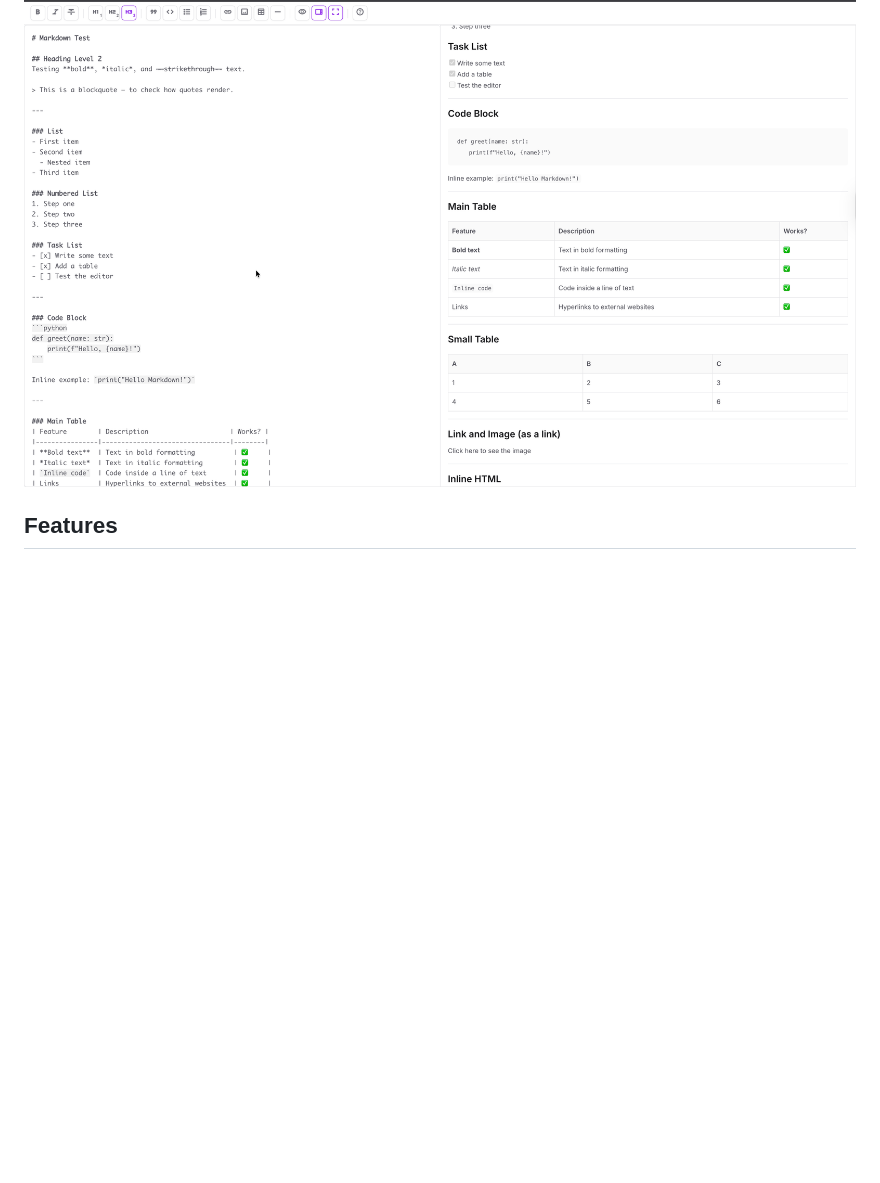
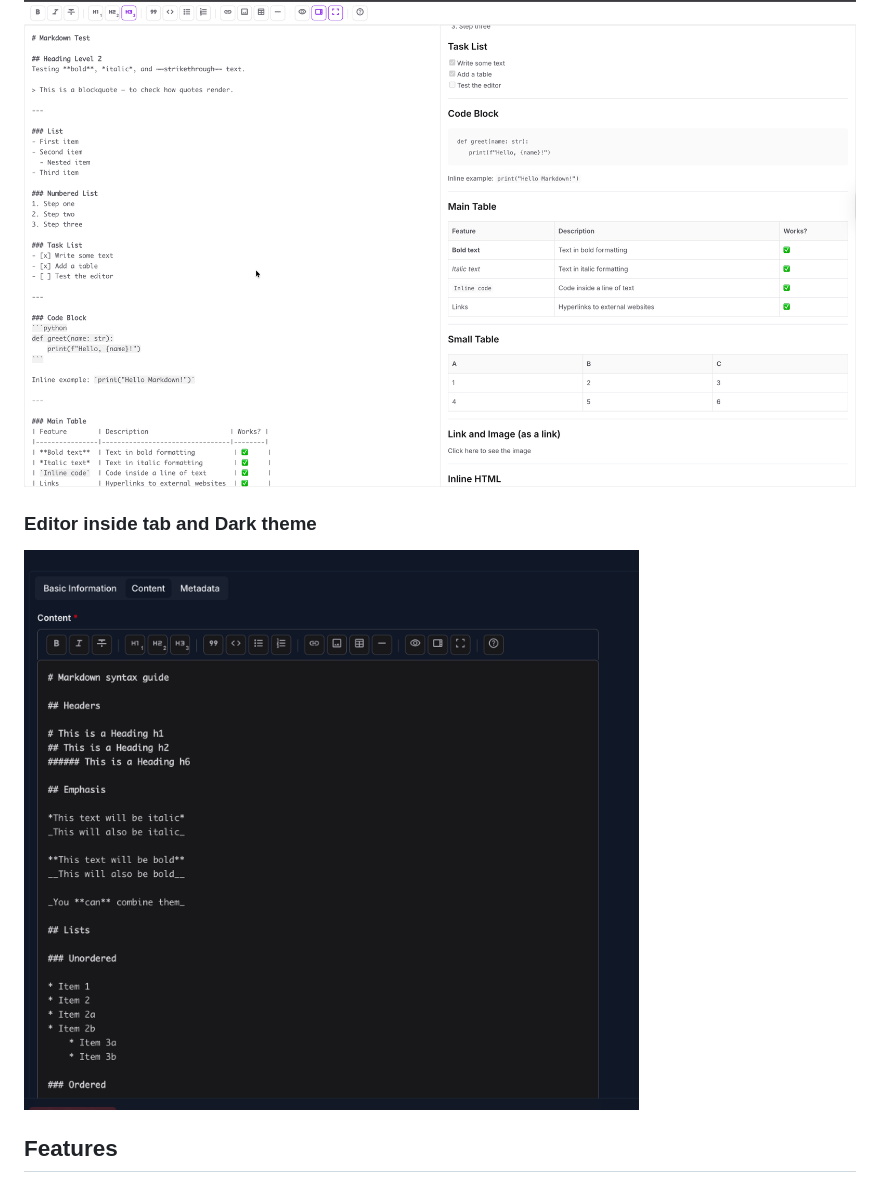
Before and after one commit to sergei-vasilev-dev/django-unfold-markdown, a Markdown page: README.md, the part around the change. Drawn GitHub-style; pictures changed too: docs/screenshots/editor-tab-dark-theme.png (added); blank space fills up the shorter version.

Commit message:
Add tab init fix and dark theme Bump version

```diff
--- a/README.md
+++ b/README.md
@@ -9,6 +9,11 @@ Markdown editor widget for [Django Unfold](https://github.com/unfoldadmin/django
 
 ### Fullscreen Mode
 ![Fullscreen Mode](https://github.com/sergei-vasilev-dev/django-unfold-markdown/raw/main/docs/screenshots/editor-fullscreen.png)
+
+
+### Editor inside tab and Dark theme
+![Editor tab and dark theme](https://github.com/sergei-vasilev-dev/django-unfold-markdown/raw/main/docs/screenshots/editor-tab-dark-theme.png)
+
 
 ## Features
 
```
Also changed, not shown: 2 other files.
